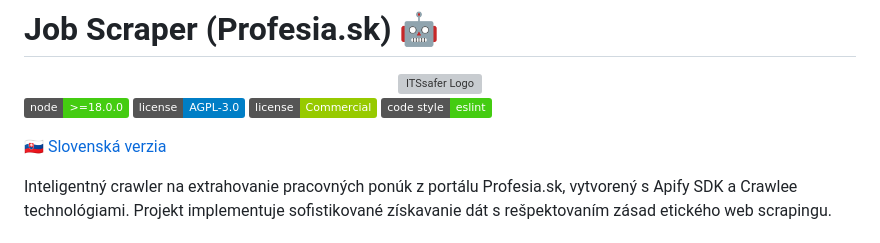
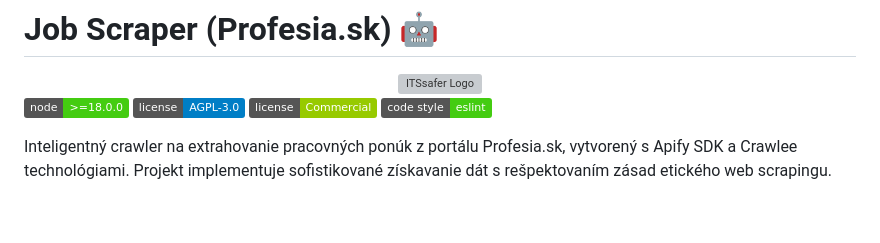
Before and after one commit to ITSsafer-DevOps/job-scraper-itssafer, a Markdown page: README.sk.md, the part around the change. Rendered like a GitHub page; badges without logos; blank space fills up the shorter version; grey boxes are pictures that could not be loaded.

```diff
--- a/README.sk.md
+++ b/README.sk.md
@@ -9,7 +9,6 @@
 [![Commercial License](https://img.shields.io/badge/license-Commercial-green.svg)](LICENSE.commercial)
 [![Code Style](https://img.shields.io/badge/code%20style-eslint-brightgreen.svg)](https://eslint.org)
 
-[🇸🇰 Slovenská verzia](README.sk.md)
 
 Inteligentný crawler na extrahovanie pracovných ponúk z portálu Profesia.sk, vytvorený s Apify SDK a Crawlee technológiami. Projekt implementuje sofistikované získavanie dát s rešpektovaním zásad etického web scrapingu.
 
```
